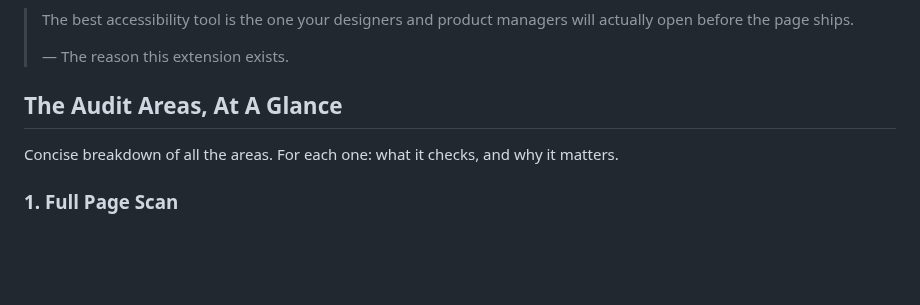
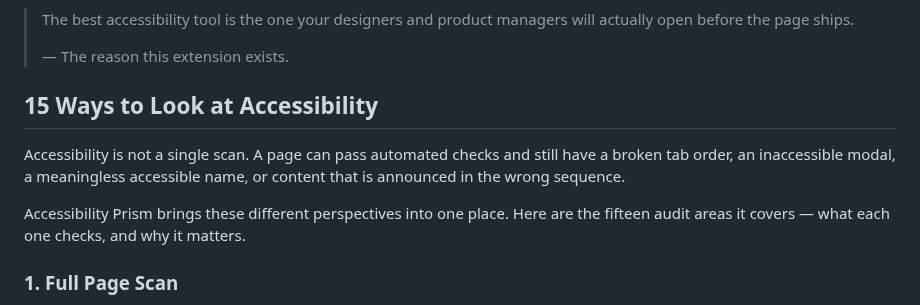
Before and after one commit to alishachawl90/accessibility-prism, a Markdown page: docs/ARTICLE.md, the part around the change. Drawn GitHub-style; blank space fills up the shorter version.

Commit message:
docs: strengthen the transition into the 15 audit areas
'The Audit Areas, At A Glance' followed by 'Concise breakdown of all the areas'
was lifted from the reference article and read as a drafting note rather than
finished prose - it described the document instead of saying anything.

Replaced with '15 Ways to Look at Accessibility' and two lines that earn the
list: a page can pass automated checks and still have a broken tab order, an
inaccessible modal, a meaningless accessible name, or content announced in the
wrong sequence.

That also reframes the fifteen audits as different perspectives on one problem
rather than a feature inventory, which is a better setup for the sections that
follow.

```diff
--- a/docs/ARTICLE.md
+++ b/docs/ARTICLE.md
@@ -15,9 +15,11 @@ Two gaps kept coming up in the tools we tried: understanding **what a screen rea
 >
 > — The reason this extension exists.
 
-## The Audit Areas, At A Glance
+## 15 Ways to Look at Accessibility
 
-Concise breakdown of all the areas. For each one: what it checks, and why it matters.
+Accessibility is not a single scan. A page can pass automated checks and still have a broken tab order, an inaccessible modal, a meaningless accessible name, or content that is announced in the wrong sequence.
+
+Accessibility Prism brings these different perspectives into one place. Here are the fifteen audit areas it covers — what each one checks, and why it matters.
 
 ### 1. Full Page Scan
 
```
